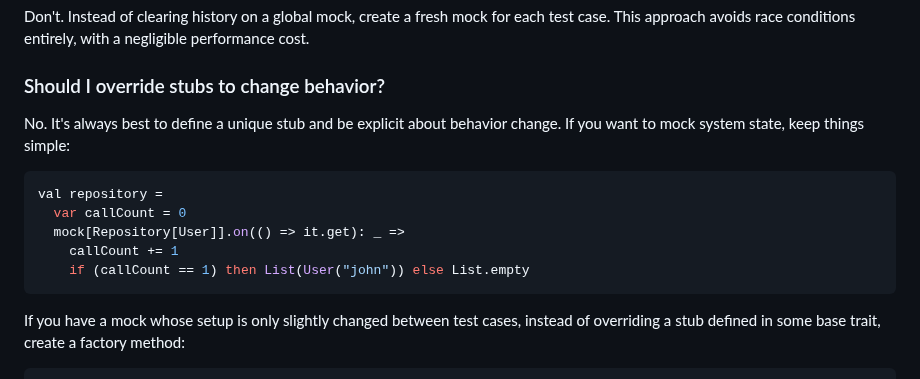
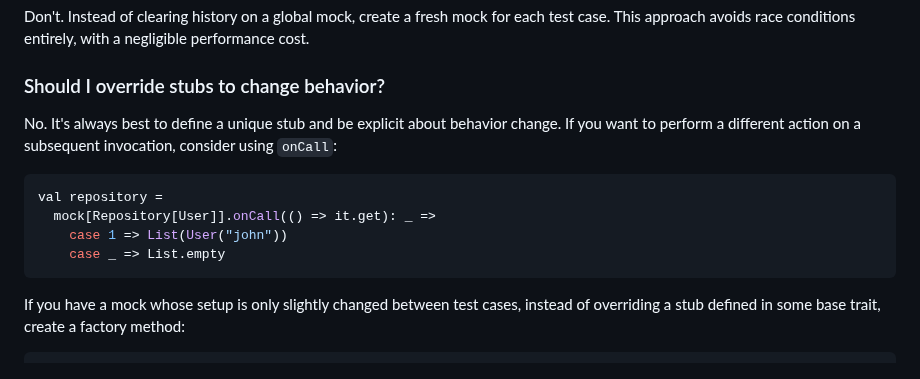
Before and after one commit to bdmendes/smockito, a Markdown page: README.md, the part around the change. Rendered like a GitHub page.

Commit message:
Update README to mention onCall

````diff
--- a/README.md
+++ b/README.md
@@ -121,14 +121,13 @@ Don't. Instead of clearing history on a global mock, create a fresh mock for eac
 
 ### Should I override stubs to change behavior?
 
-No. It's always best to define a unique stub and be explicit about behavior change. If you want to mock system state, keep things simple:
+No. It's always best to define a unique stub and be explicit about behavior change. If you want to perform a different action on a subsequent invocation, consider using `onCall`:
 
 ```scala
 val repository =
-  var callCount = 0
-  mock[Repository[User]].on(() => it.get): _ =>
-    callCount += 1
-    if (callCount == 1) then List(User("john")) else List.empty
+  mock[Repository[User]].onCall(() => it.get): _ =>
+    case 1 => List(User("john"))
+    case _ => List.empty
 ```
 
 If you have a mock whose setup is only slightly changed between test cases, instead of overriding a stub defined in some base trait, create a factory method:
````
